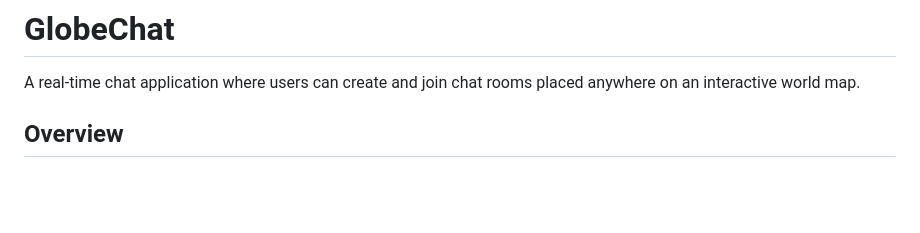
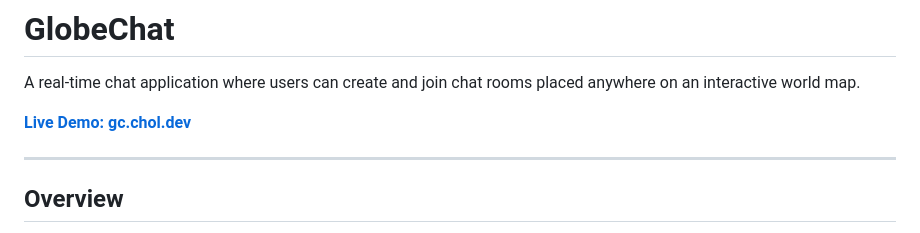
Before and after one commit to cholnhial/globechat, a Markdown page: README.md, the part around the change. Rendered like a GitHub page; blank space fills up the shorter version.

Commit message:
demo link

```diff
--- a/README.md
+++ b/README.md
@@ -1,6 +1,10 @@
 # GlobeChat
 
 A real-time chat application where users can create and join chat rooms placed anywhere on an interactive world map.
+
+**[Live Demo: gc.chol.dev](https://gc.chol.dev)**
+
+---
 
 ## Overview
 
```
